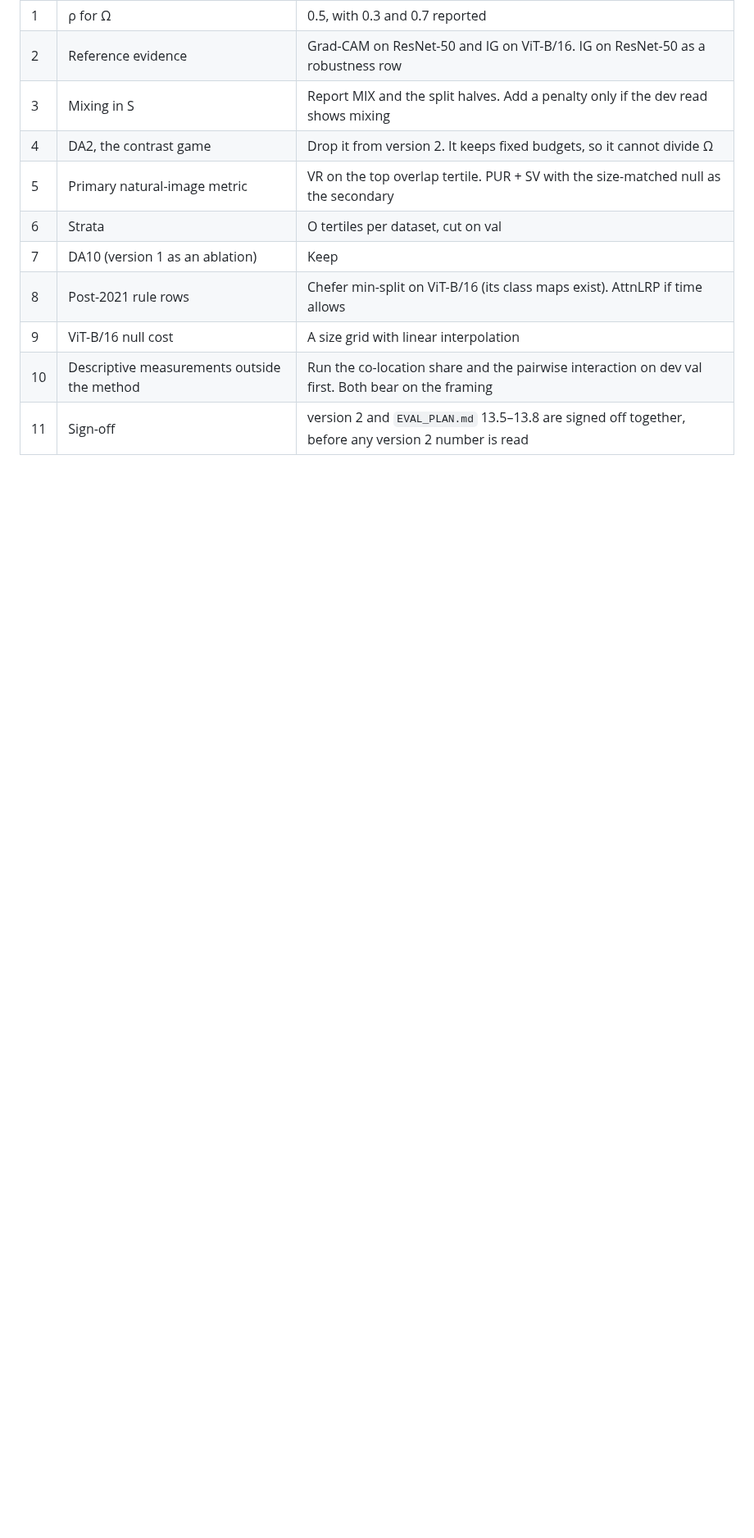
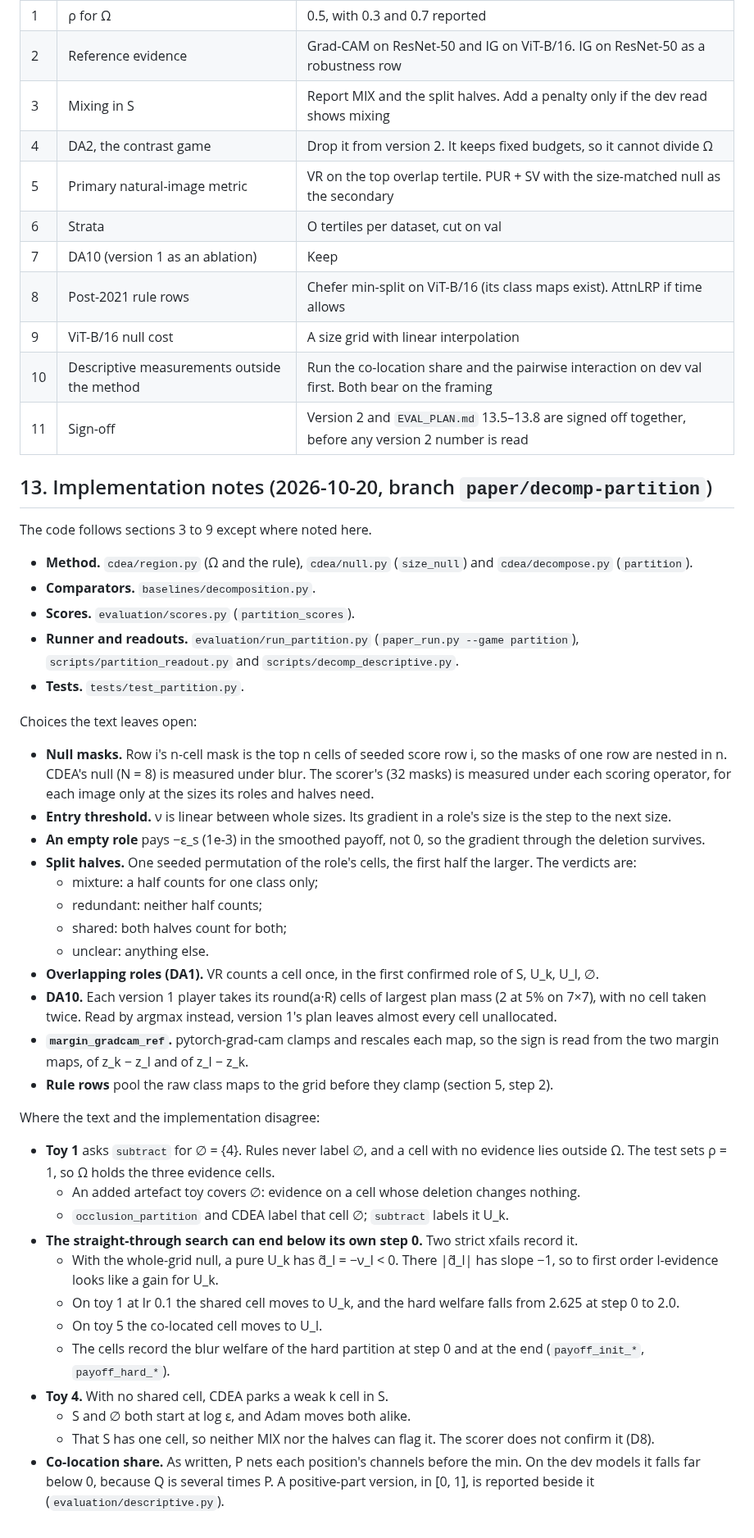
Before and after one commit to supreethms1809/gambit, a Markdown page: docs/paper/FORMULATION_DECOMPOSITION.md, the part around one of its changes. Shown at 82% size. GitHub-like rendering; blank space fills up the shorter version.

```diff
--- a/docs/paper/FORMULATION_DECOMPOSITION.md
+++ b/docs/paper/FORMULATION_DECOMPOSITION.md
@@ -315,4 +315,41 @@ Carried over from version 1's decisions (2026-10-14): logits as units (3), the s
 | 8 | Post-2021 rule rows | Chefer min-split on ViT-B/16 (its class maps exist). AttnLRP if time allows |
 | 9 | ViT-B/16 null cost | A size grid with linear interpolation |
 | 10 | Descriptive measurements outside the method | Run the co-location share and the pairwise interaction on dev val first. Both bear on the framing |
-| 11 | Sign-off | version 2 and `EVAL_PLAN.md` 13.5–13.8 are signed off together, before any version 2 number is read |
+| 11 | Sign-off | Version 2 and `EVAL_PLAN.md` 13.5–13.8 are signed off together, before any version 2 number is read |
+
+## 13. Implementation notes (2026-10-20, branch `paper/decomp-partition`)
+
+The code follows sections 3 to 9 except where noted here.
+- **Method.** `cdea/region.py` (Ω and the rule), `cdea/null.py` (`size_null`) and `cdea/decompose.py` (`partition`).
+- **Comparators.** `baselines/decomposition.py`.
+- **Scores.** `evaluation/scores.py` (`partition_scores`).
+- **Runner and readouts.** `evaluation/run_partition.py` (`paper_run.py --game partition`), `scripts/partition_readout.py` and `scripts/decomp_descriptive.py`.
+- **Tests.** `tests/test_partition.py`.
+
+Choices the text leaves open:
+- **Null masks.** Row i's n-cell mask is the top n cells of seeded score row i, so the masks of one row are nested in n. CDEA's null (N = 8) is measured under blur. The scorer's (32 masks) is measured under each scoring operator, for each image only at the sizes its roles and halves need.
+- **Entry threshold.** ν is linear between whole sizes. Its gradient in a role's size is the step to the next size.
+- **An empty role** pays −ε_s (1e-3) in the smoothed payoff, not 0, so the gradient through the deletion survives.
+- **Split halves.** One seeded permutation of the role's cells, the first half the larger. The verdicts are:
+  - mixture: a half counts for one class only;
+  - redundant: neither half counts;
+  - shared: both halves count for both;
+  - unclear: anything else.
+- **Overlapping roles (DA1).** VR counts a cell once, in the first confirmed role of S, U_k, U_l, ∅.
+- **DA10.** Each version 1 player takes its round(a·R) cells of largest plan mass (2 at 5% on 7×7), with no cell taken twice. Read by argmax instead, version 1's plan leaves almost every cell unallocated.
+- **`margin_gradcam_ref`.** pytorch-grad-cam clamps and rescales each map, so the sign is read from the two margin maps, of z_k − z_l and of z_l − z_k.
+- **Rule rows** pool the raw class maps to the grid before they clamp (section 5, step 2).
+
+Where the text and the implementation disagree:
+- **Toy 1** asks `subtract` for ∅ = {4}. Rules never label ∅, and a cell with no evidence lies outside Ω. The test sets ρ = 1, so Ω holds the three evidence cells.
+  - An added artefact toy covers ∅: evidence on a cell whose deletion changes nothing.
+  - `occlusion_partition` and CDEA label that cell ∅; `subtract` labels it U_k.
+- **The straight-through search can end below its own step 0.** Two strict xfails record it.
+  - With the whole-grid null, a pure U_k has d̃_l = −ν_l < 0. There |d̃_l| has slope −1, so to first order l-evidence looks like a gain for U_k.
+  - On toy 1 at lr 0.1 the shared cell moves to U_k, and the hard welfare falls from 2.625 at step 0 to 2.0.
+  - On toy 5 the co-located cell moves to U_l.
+  - The cells record the blur welfare of the hard partition at step 0 and at the end (`payoff_init_*`, `payoff_hard_*`).
+- **Toy 4.** With no shared cell, CDEA parks a weak k cell in S.
+  - S and ∅ both start at log ε, and Adam moves both alike.
+  - That S has one cell, so neither MIX nor the halves can flag it. The scorer does not confirm it (D8).
+- **Co-location share.** As written, P nets each position's channels before the min. On the dev models it falls far below 0, because Q is several times P. A positive-part version, in [0, 1], is reported beside it (`evaluation/descriptive.py`).
```
Also changed, not shown: other parts of docs/paper/FORMULATION_DECOMPOSITION.md (+6 -6 lines), docs/paper/EVAL_PLAN.md (+11 -3 lines), docs/paper/PROGRESS.md (+2 -2 lines).
